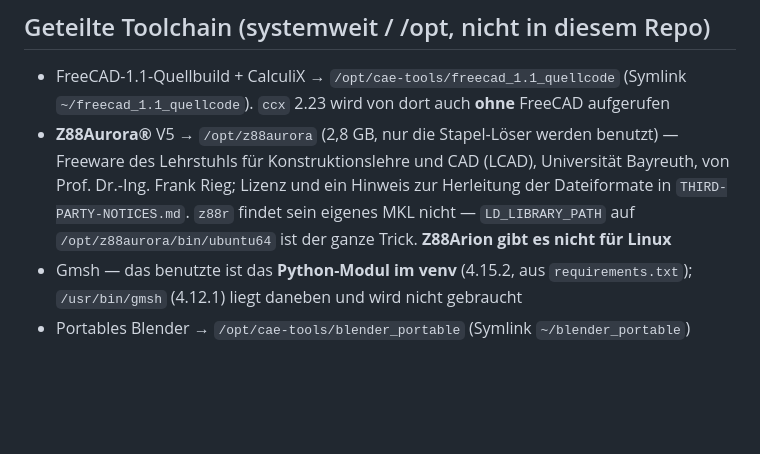
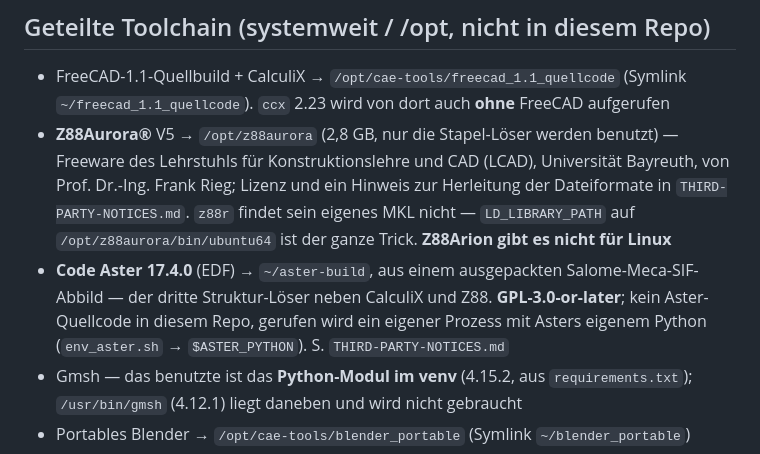
Before and after one commit to ThomasSchmiegelt/ema-motor-analysis, a Markdown page: README.de.md, the part around the change. Rendered like a GitHub page; blank space fills up the shorter version.

```diff
--- a/README.de.md
+++ b/README.de.md
@@ -1420,6 +1420,7 @@ abgelegten Rechnungen des Projekts; kopiert und gepostet wird von Hand.
 
 - FreeCAD-1.1-Quellbuild + CalculiX → `/opt/cae-tools/freecad_1.1_quellcode` (Symlink `~/freecad_1.1_quellcode`). `ccx` 2.23 wird von dort auch **ohne** FreeCAD aufgerufen
 - **Z88Aurora®** V5 → `/opt/z88aurora` (2,8 GB, nur die Stapel-Löser werden benutzt) — Freeware des Lehrstuhls für Konstruktionslehre und CAD (LCAD), Universität Bayreuth, von Prof. Dr.-Ing. Frank Rieg; Lizenz und ein Hinweis zur Herleitung der Dateiformate in `THIRD-PARTY-NOTICES.md`. `z88r` findet sein eigenes MKL nicht — `LD_LIBRARY_PATH` auf `/opt/z88aurora/bin/ubuntu64` ist der ganze Trick. **Z88Arion gibt es nicht für Linux**
+- **Code Aster 17.4.0** (EDF) → `~/aster-build`, aus einem ausgepackten Salome-Meca-SIF-Abbild — der dritte Struktur-Löser neben CalculiX und Z88. **GPL-3.0-or-later**; kein Aster-Quellcode in diesem Repo, gerufen wird ein eigener Prozess mit Asters eigenem Python (`env_aster.sh` → `$ASTER_PYTHON`). S. `THIRD-PARTY-NOTICES.md`
 - Gmsh — das benutzte ist das **Python-Modul im venv** (4.15.2, aus `requirements.txt`); `/usr/bin/gmsh` (4.12.1) liegt daneben und wird nicht gebraucht
 - Portables Blender → `/opt/cae-tools/blender_portable` (Symlink `~/blender_portable`)
 - OpenFOAM v2406 (`/usr/lib/openfoam`), Elmer, CUDA, pandoc/pdflatex — systemweit
```
Also changed, not shown: THIRD-PARTY-NOTICES.md (+36 -1 lines).
